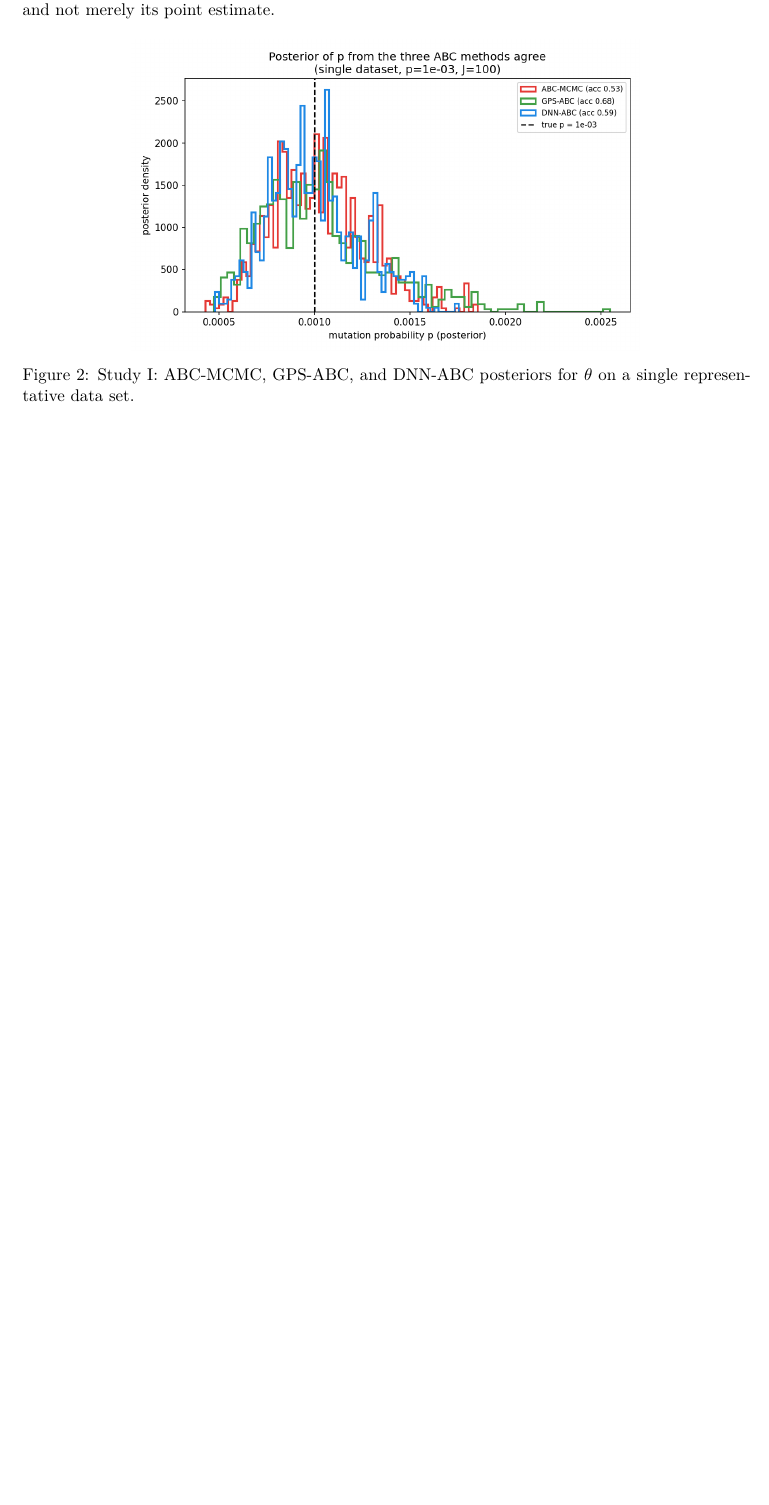
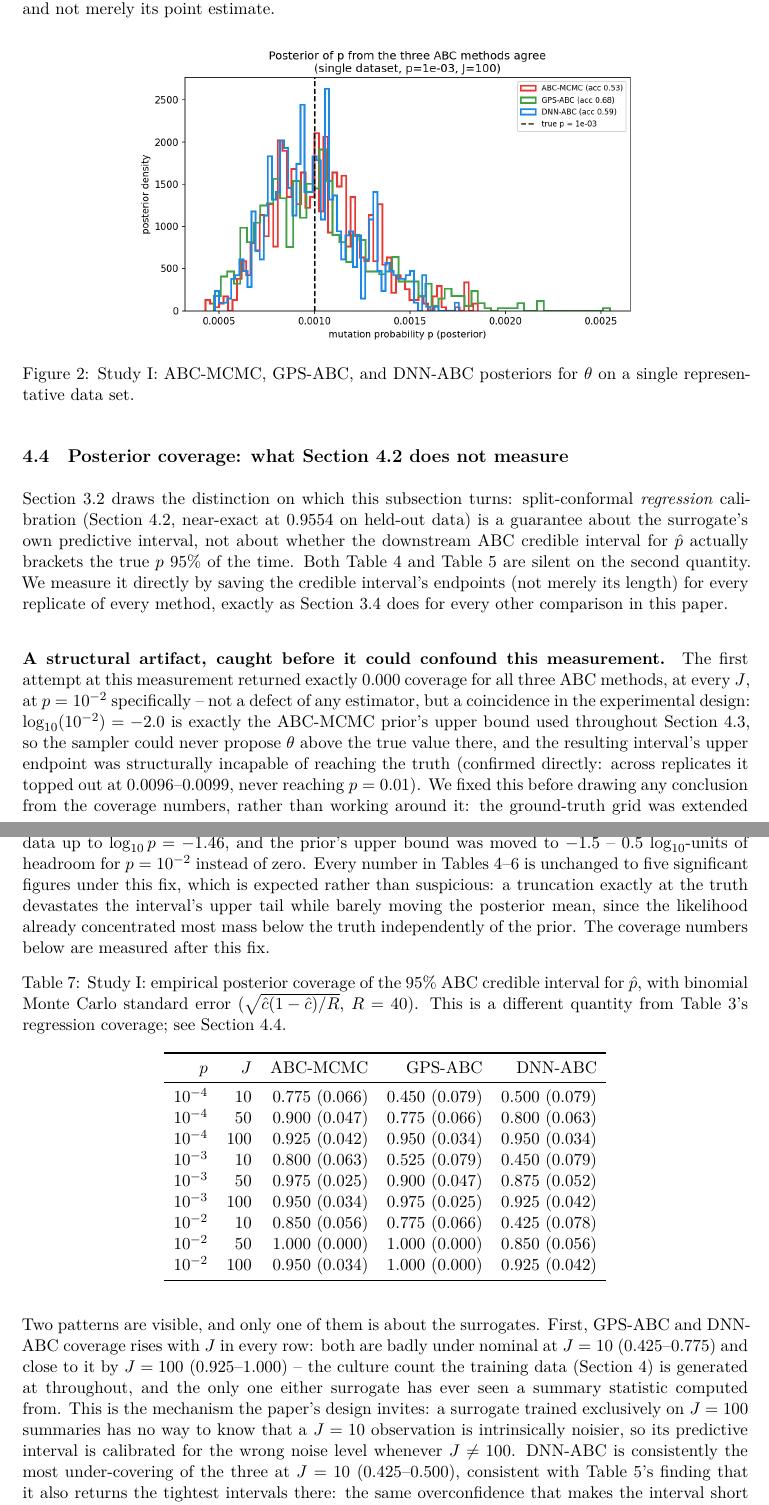
Before and after one commit to sletch1/DNN-ABC-mutation-rates, a LaTeX paper (manuscript.tex): part of page 13 of 28 before the commit and two parts of pages 13 and 14 of 30 after it, the two joined at a grey line, cut so that both start at the same text, the shorter picture padded with empty space. Compiled offline with XeLaTeX.

Commit message:
Report Study I's posterior coverage finding, and the boundary bug that preceded it
New Section 4 subsection (manuscript sec:sim1D_coverage; README §4.3b) reports
what run_experiments.py's aggregate_coverage() measured: GPS-ABC and DNN-ABC
under-cover badly at J=10 (0.425-0.775) and recover toward nominal at J=100
(0.925-1.000, the only culture count either was trained on) -- the J-mismatch
F1 hypothesized, now measured directly rather than asserted. DNN-ABC
under-covers most at J=10, consistent with it also returning the tightest
interval there (same overconfidence, both symptoms). Exact ABC-MCMC itself
sits below nominal at J=10 too, a separate, kernel-level effect unrelated to
either surrogate.

Also documents the prior-truncation bug the measurement first caught (every
method at 0.000 coverage at p=1e-2, since log10(1e-2) coincided exactly with
the sampler's prior bound) and its fix, since it's a real methodological
finding in its own right and the honest story includes it.

Corrects every place the abstract, Table 2's prose, and the README cited
Section sec:sim1D_calib's REGRESSION coverage (0.9554, the surrogate's own
fit diagnostic) as if it supported a claim about downstream POSTERIOR
coverage -- the exact conflation Section sec:conformal already warns
against. "Tighter intervals in all nine cells" now stands without the
"no loss of coverage" claim it never had good evidence for.

The fix itself -- J-aware surrogate training -- is not attempted here, only
measured and reported; that's next.

```diff
--- a/manuscript.tex
+++ b/manuscript.tex
@@ -779,3 +783,76 @@ reproduce the exact method's inference and not merely its point estimate.
 single representative data set.}
 \label{fig:posterior1D}
 \end{figure}
+
+\subsection{Posterior coverage: what Section~\ref{sec:sim1D_calib} does not measure}
+\label{sec:sim1D_coverage}
+
+Section~\ref{sec:conformal} draws the distinction on which this subsection
+turns: split-conformal \emph{regression} calibration (Section~\ref{sec:sim1D_calib},
+near-exact at $0.9554$ on held-out data) is a guarantee about the surrogate's
+own predictive interval, not about whether the downstream ABC credible
+interval for $\hat p$ actually brackets the true $p$ $95\%$ of the time. Both
+Table~\ref{tab:mse1D} and Table~\ref{tab:ci1D} are silent on the second
+quantity. We measure it directly by saving the credible interval's endpoints
+(not merely its length) for every replicate of every method, exactly as
+Section~\ref{sec:ademp} does for every other comparison in this paper.
+
+\paragraph{A structural artifact, caught before it could confound this
+measurement.} The first attempt at this measurement returned exactly $0.000$
+coverage for all three ABC methods, at every $J$, at $p=10^{-2}$ specifically
+-- not a defect of any estimator, but a coincidence in the experimental
+design: $\log_{10}(10^{-2}) = -2.0$ is exactly the ABC-MCMC prior's upper
+bound used throughout Section~\ref{sec:sim1D_results}, so the sampler could
+never propose $\theta$ above the true value there, and the resulting interval's
+upper endpoint was structurally incapable of reaching the truth (confirmed
+directly: across replicates it topped out at $0.0096$--$0.0099$, never
+reaching $p=0.01$). We fixed this before drawing any conclusion from the
+coverage numbers, rather than working around it: the ground-truth grid was
+extended nine points further in $\log_{10}p$ (same spacing as the original
+$101$-point design), giving real training data up to $\log_{10}p=-1.46$, and
+the prior's upper bound was moved to $-1.5$ -- $0.5$ $\log_{10}$-units of
+headroom for $p=10^{-2}$ instead of zero. Every number in
+Tables~\ref{tab:mse1D}--\ref{tab:time1D} is unchanged to five significant
+figures under this fix, which is expected rather than suspicious: a
+truncation exactly at the truth devastates the interval's upper tail while
+barely moving the posterior mean, since the likelihood already concentrated
+most mass below the truth independently of the prior. The coverage numbers
+below are measured after this fix.
+
+\begin{table}[H]
+\centering
+\caption{Study I: empirical posterior coverage of the 95\% ABC credible
+interval for $\hat p$, with binomial Monte Carlo standard error
+($\sqrt{\hat c(1-\hat c)/R}$, $R=40$). This is a different quantity from
+Table~\ref{tab:fit1D}'s regression coverage; see Section~\ref{sec:sim1D_coverage}.}
+\label{tab:cov1D}
+\begin{tabular}{rrrrr}
+\toprule
+$p$ & $J$ & ABC-MCMC & GPS-ABC & DNN-ABC \\
+\midrule
+$10^{-4}$ & 10  & 0.775 (0.066) & 0.450 (0.079) & 0.500 (0.079) \\
+$10^{-4}$ & 50  & 0.900 (0.047) & 0.775 (0.066) & 0.800 (0.063) \\
+$10^{-4}$ & 100 & 0.925 (0.042) & 0.950 (0.034) & 0.950 (0.034) \\
+$10^{-3}$ & 10  & 0.800 (0.063) & 0.525 (0.079) & 0.450 (0.079) \\
+$10^{-3}$ & 50  & 0.975 (0.025) & 0.900 (0.047) & 0.875 (0.052) \\
+$10^{-3}$ & 100 & 0.950 (0.034) & 0.975 (0.025) & 0.925 (0.042) \\
+$10^{-2}$ & 10  & 0.850 (0.056) & 0.775 (0.066) & 0.425 (0.078) \\
+$10^{-2}$ & 50  & 1.000 (0.000) & 1.000 (0.000) & 0.850 (0.056) \\
+$10^{-2}$ & 100 & 0.950 (0.034) & 1.000 (0.000) & 0.925 (0.042) \\
+\bottomrule
+\end{tabular}
+\end{table}
+
+Two patterns are visible, and only one of them is about the surrogates. First,
+GPS-ABC and DNN-ABC coverage rises with $J$ in every row: both are
+badly under nominal at $J=10$ ($0.425$--$0.775$) and close to it by $J=100$
+($0.925$--$1.000$) -- the culture count the training data (Section~\ref{sec:sim1D}) is generated at
+throughout, and the only one either surrogate has ever seen a summary
+statistic computed from. This is the mechanism the paper's design invites: a
+surrogate trained exclusively on $J=100$ summaries has no way to know that a
+$J=10$ observation is intrinsically noisier, so its predictive interval is
+calibrated for the wrong noise level whenever $J \ne 100$. DNN-ABC is
+consistently the most under-covering of the three at $J=10$ ($0.425$--$0.500$),
+consistent with Table~\ref{tab:ci1D}'s finding that it also returns the
+tightest intervals there: the same overconfidence that makes the interval
+short makes it wrong. Second, and separately, exact ABC-MCMC itself is not at
```
Also changed, not shown: README.md, manuscript.pdf, manuscript.tex (35 more changed lines).
